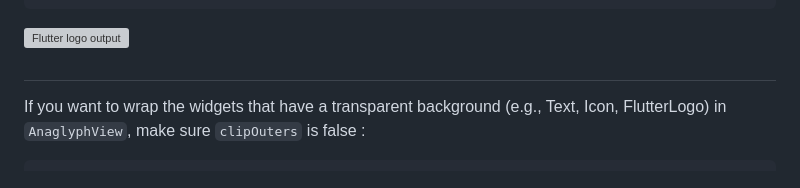
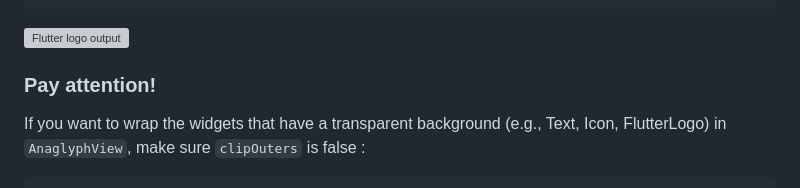
Before and after one commit to amir-msh/anaglyph, a Markdown page: README.md, the part around the change. Drawn GitHub-style; grey boxes are pictures that could not be loaded.

```diff
--- a/README.md
+++ b/README.md
@@ -60,7 +60,7 @@ AnaglyphView(
 
 <img src="https://raw.githubusercontent.com/amir-msh/anaglyph/main/screenshots/nebula-readme-example-min.png" alt="Flutter logo output" height="370" width="auto">
 
-#
+### Pay attention!
 
 If you want to wrap the widgets that have a transparent background (e.g., Text, Icon, FlutterLogo) in `AnaglyphView`, make sure `clipOuters` is false :
 
```
